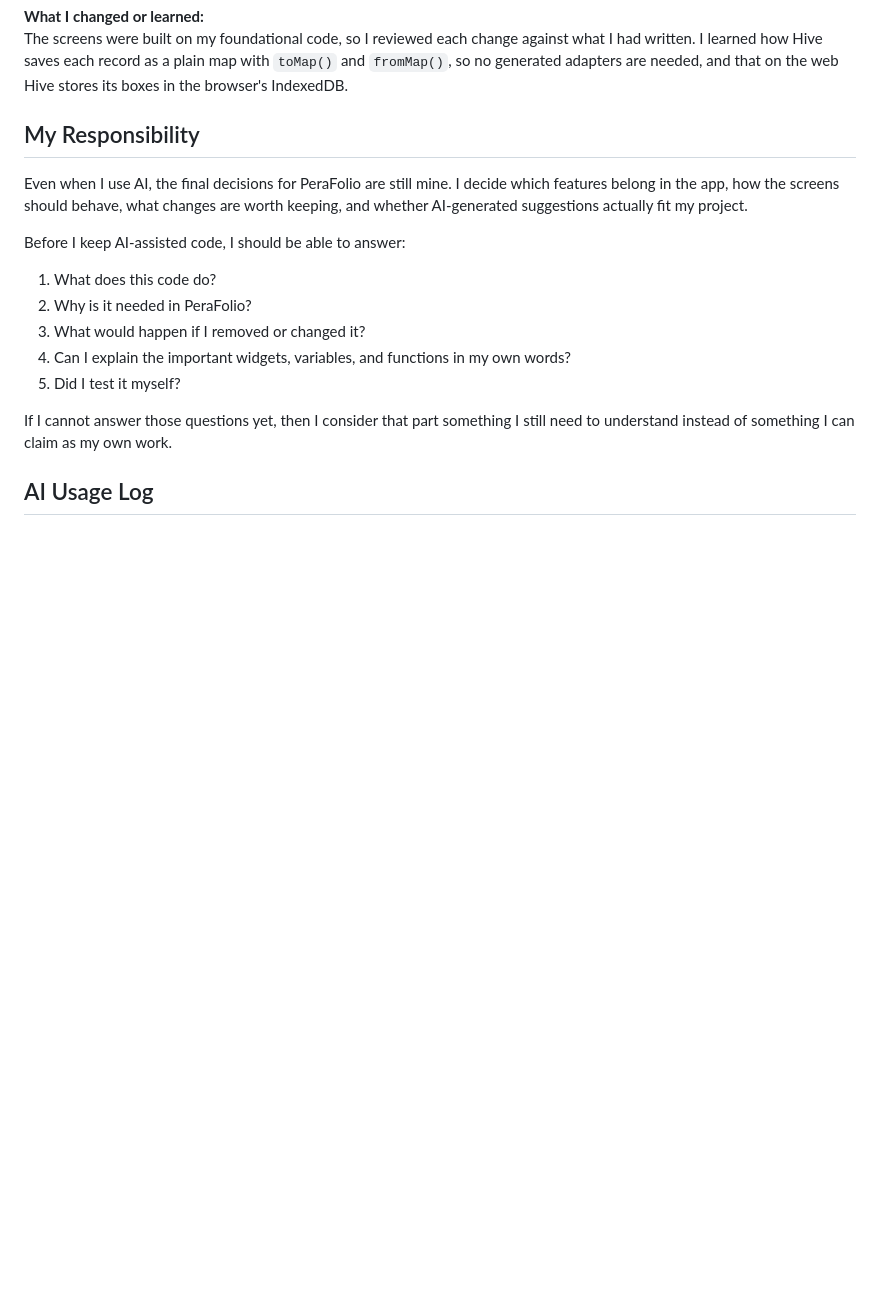
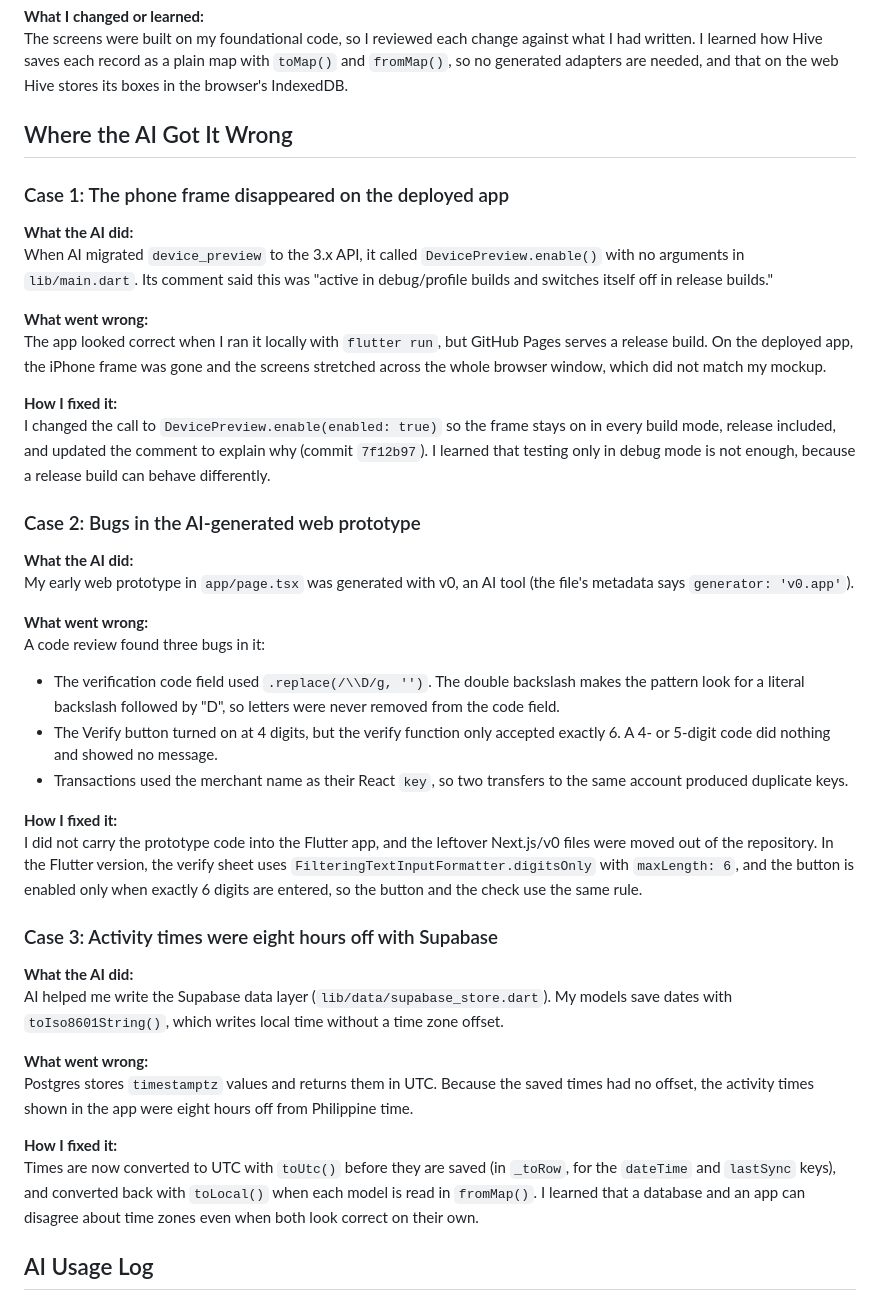
Before and after one commit to aichangtries/PERAFOLIO-ADET, a Markdown page: project/AI-USAGE.md, the part around the change. GitHub-like rendering; blank space fills up the shorter version.

Commit message:
Revise AI usage documentation with my cases

```diff
--- a/project/AI-USAGE.md
+++ b/project/AI-USAGE.md
@@ -193,19 +193,44 @@ AI polished my existing screen code, cross-checked it against the M7A3 component
 **What I changed or learned:**
 The screens were built on my foundational code, so I reviewed each change against what I had written. I learned how Hive saves each record as a plain map with `toMap()` and `fromMap()`, so no generated adapters are needed, and that on the web Hive stores its boxes in the browser's IndexedDB.
 
-## My Responsibility
+## Where the AI Got It Wrong
 
-Even when I use AI, the final decisions for PeraFolio are still mine. I decide which features belong in the app, how the screens should behave, what changes are worth keeping, and whether AI-generated suggestions actually fit my project.
+### Case 1: The phone frame disappeared on the deployed app
 
-Before I keep AI-assisted code, I should be able to answer:
+**What the AI did:**
+When AI migrated `device_preview` to the 3.x API, it called `DevicePreview.enable()` with no arguments in `lib/main.dart`. Its comment said this was "active in debug/profile builds and switches itself off in release builds."
 
-1. What does this code do?
-2. Why is it needed in PeraFolio?
-3. What would happen if I removed or changed it?
-4. Can I explain the important widgets, variables, and functions in my own words?
-5. Did I test it myself?
+**What went wrong:**
+The app looked correct when I ran it locally with `flutter run`, but GitHub Pages serves a release build. On the deployed app, the iPhone frame was gone and the screens stretched across the whole browser window, which did not match my mockup.
 
-If I cannot answer those questions yet, then I consider that part something I still need to understand instead of something I can claim as my own work.
+**How I fixed it:**
+I changed the call to `DevicePreview.enable(enabled: true)` so the frame stays on in every build mode, release included, and updated the comment to explain why (commit `7f12b97`). I learned that testing only in debug mode is not enough, because a release build can behave differently.
+
+### Case 2: Bugs in the AI-generated web prototype
+
+**What the AI did:**
+My early web prototype in `app/page.tsx` was generated with v0, an AI tool (the file's metadata says `generator: 'v0.app'`).
+
+**What went wrong:**
+A code review found three bugs in it:
+
+- The verification code field used `.replace(/\\D/g, '')`. The double backslash makes the pattern look for a literal backslash followed by "D", so letters were never removed from the code field.
+- The Verify button turned on at 4 digits, but the verify function only accepted exactly 6. A 4- or 5-digit code did nothing and showed no message.
+- Transactions used the merchant name as their React `key`, so two transfers to the same account produced duplicate keys.
+
+**How I fixed it:**
+I did not carry the prototype code into the Flutter app, and the leftover Next.js/v0 files were moved out of the repository. In the Flutter version, the verify sheet uses `FilteringTextInputFormatter.digitsOnly` with `maxLength: 6`, and the button is enabled only when exactly 6 digits are entered, so the button and the check use the same rule.
+
+### Case 3: Activity times were eight hours off with Supabase
+
+**What the AI did:**
+AI helped me write the Supabase data layer (`lib/data/supabase_store.dart`). My models save dates with `toIso8601String()`, which writes local time without a time zone offset.
+
+**What went wrong:**
+Postgres stores `timestamptz` values and returns them in UTC. Because the saved times had no offset, the activity times shown in the app were eight hours off from Philippine time.
+
+**How I fixed it:**
+Times are now converted to UTC with `toUtc()` before they are saved (in `_toRow`, for the `dateTime` and `lastSync` keys), and converted back with `toLocal()` when each model is read in `fromMap()`. I learned that a database and an app can disagree about time zones even when both look correct on their own.
 
 ## AI Usage Log
 
```
